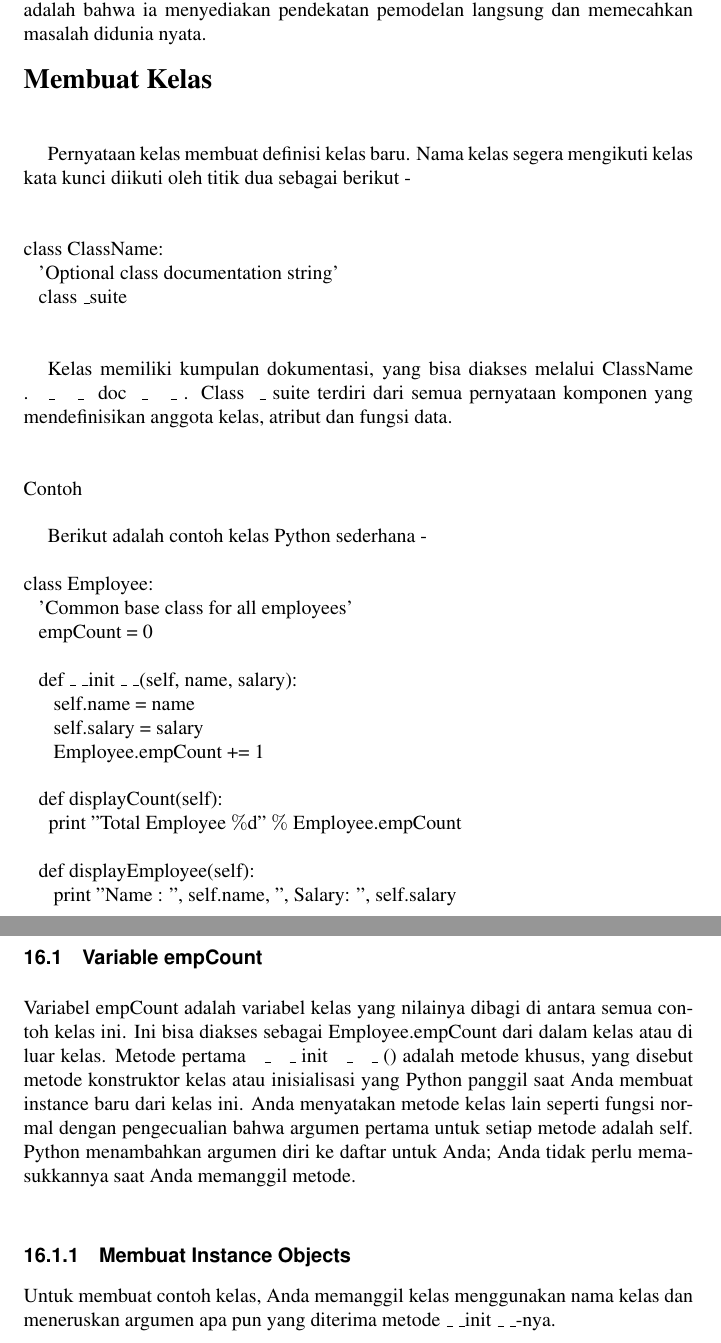
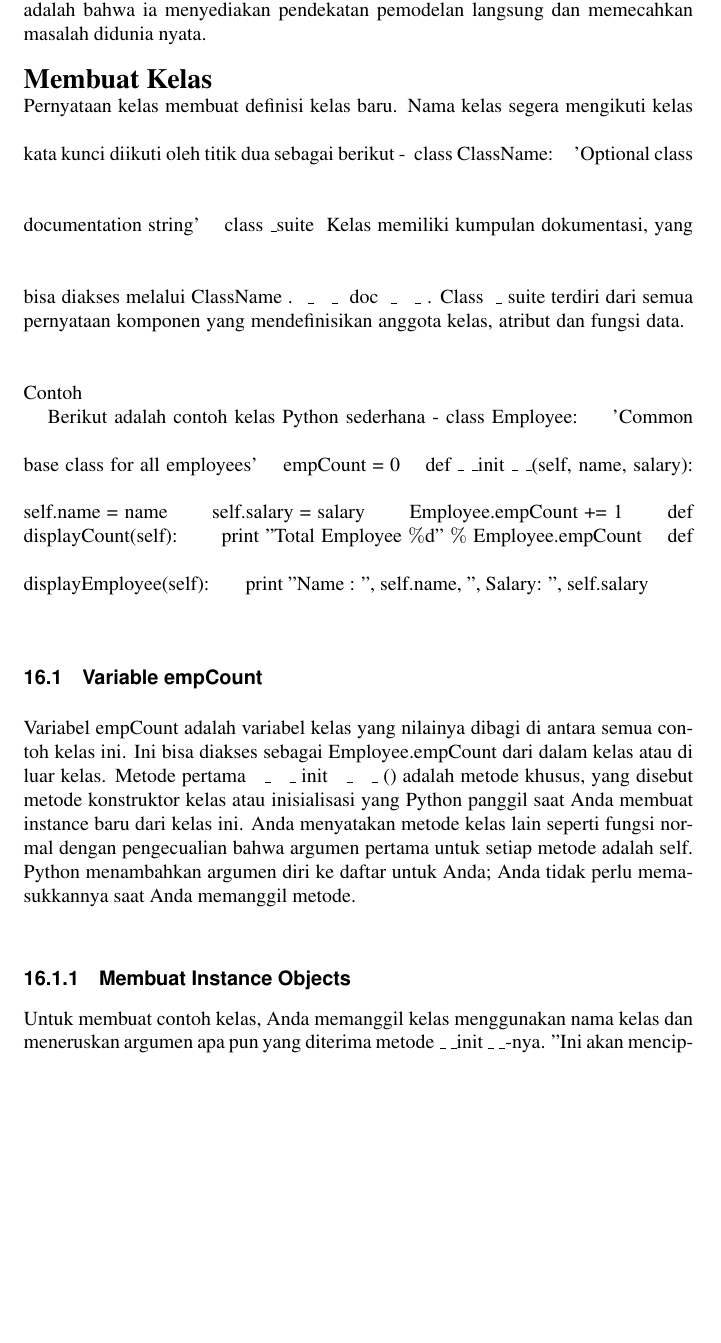
Before and after one commit to BukuInformatika/python, a LaTeX thesis (python.tex, which reads Python_Object_Oriente1.tex): two parts of pages 198 and 199 of 306 before the commit and part of page 198 of 306 after it, the two joined at a grey line, cut so that both start at the same text, the shorter picture padded with empty space. Compiled offline with pdfLaTeX.

Commit message:
Update Python_Object_Oriente1.tex

```diff
--- a/Python_Object_Oriente1.tex
+++ b/Python_Object_Oriente1.tex
@@ -29,65 +29,65 @@ Salah satu alasan yang paling penting untuk mempertimbangkan bekerja di OOP adal
 
 \vspace{12pt}
 \noindent
-{\fontsize{14pt}{14pt}\selectfont \textbf{Membuat Kelas} \\} \par
+{\fontsize{14pt}{14pt}\selectfont \textbf{Membuat Kelas} \\}
 \vspace{12pt}
-Pernyataan kelas membuat definisi kelas baru. Nama kelas segera mengikuti kelas kata kunci diikuti oleh titik dua sebagai berikut - \par
+Pernyataan kelas membuat definisi kelas baru. Nama kelas segera mengikuti kelas kata kunci diikuti oleh titik dua sebagai berikut -
 \vspace{12pt}
 \vspace{12pt}
 \noindent
-class ClassName: \par
+class ClassName:
 \noindent
-~~ 'Optional class documentation string' \par
+~~ 'Optional class documentation string'
 \noindent
-~~ class $  \_  $suite \par
+~~ class $  \_  $suite
 \vspace{12pt}
 \vspace{12pt}
-Kelas memiliki kumpulan dokumentasi, yang bisa diakses melalui ClassName . $  \_  $ $  \_  $ doc $  \_  $ $  \_  $.  Class $  \_  $suite terdiri dari semua pernyataan komponen yang mendefinisikan anggota kelas, atribut dan fungsi data. \par
+Kelas memiliki kumpulan dokumentasi, yang bisa diakses melalui ClassName . $  \_  $ $  \_  $ doc $  \_  $ $  \_  $.  Class $  \_  $suite terdiri dari semua pernyataan komponen yang mendefinisikan anggota kelas, atribut dan fungsi data.
 \vspace{12pt}
 \vspace{12pt}
 \noindent
-Contoh \par
+Contoh
+\vspace{12pt
+\noindent
+
+Berikut adalah contoh kelas Python sederhana -
 \vspace{12pt}
 \noindent
-
-Berikut adalah contoh kelas Python sederhana - \par
+class Employee:
+\noindent
+~~ 'Common base class for all employees'
+\noindent
+~~ empCount = 0
 \vspace{12pt}
 \noindent
-class Employee: \par
+~~ def  $  \_  $ $  \_  $init $  \_  $ $  \_  $(self, name, salary):
 \noindent
-~~ 'Common base class for all employees' \par
+~~~~~ self.name = name
 \noindent
-~~ empCount = 0 \par
+~~~~~ self.salary = salary
+\noindent
+~~~~~ Employee.empCount += 1
+\noindent
+~~
+\noindent
+~~ def displayCount(self):
+\noindent
+~~~~ print "Total Employee  $  \%  $d"  $  \%  $ Employee.empCount
 \vspace{12pt}
 \noindent
-~~ def  $  \_  $ $  \_  $init $  \_  $ $  \_  $(self, name, salary): \par
+~~ def displayEmployee(self):
 \noindent
-~~~~~ self.name = name \par
-\noindent
-~~~~~ self.salary = salary \par
-\noindent
-~~~~~ Employee.empCount += 1 \par
-\noindent
-~~  \par
-\noindent
-~~ def displayCount(self): \par
-\noindent
-~~~~ print "Total Employee  $  \%  $d"  $  \%  $ Employee.empCount \par
-\vspace{12pt}
-\noindent
-~~ def displayEmployee(self): \par
-\noindent
-~~~~~~print "Name : ", self.name,  ", Salary: ", self.salary \par
+~~~~~~print "Name : ", self.name,  ", Salary: ", self.salary
 \vspace{12pt}
 
 \section{Variable empCount}
-Variabel empCount adalah variabel kelas yang nilainya dibagi di antara semua contoh kelas ini. Ini bisa diakses sebagai Employee.empCount dari dalam kelas atau di luar kelas. Metode pertama  $  \_  $ $  \_  $init  $  \_  $ $  \_ $ () adalah metode khusus, yang disebut metode konstruktor kelas atau inisialisasi yang Python panggil saat Anda membuat instance baru dari kelas ini. Anda menyatakan metode kelas lain seperti fungsi normal dengan pengecualian bahwa argumen pertama untuk setiap metode adalah self. Python menambahkan argumen diri ke daftar untuk Anda; Anda tidak perlu memasukkannya saat Anda memanggil metode. \par
+Variabel empCount adalah variabel kelas yang nilainya dibagi di antara semua contoh kelas ini. Ini bisa diakses sebagai Employee.empCount dari dalam kelas atau di luar kelas. Metode pertama  $  \_  $ $  \_  $init  $  \_  $ $  \_ $ () adalah metode khusus, yang disebut metode konstruktor kelas atau inisialisasi yang Python panggil saat Anda membuat instance baru dari kelas ini. Anda menyatakan metode kelas lain seperti fungsi normal dengan pengecualian bahwa argumen pertama untuk setiap metode adalah self. Python menambahkan argumen diri ke daftar untuk Anda; Anda tidak perlu memasukkannya saat Anda memanggil metode.
 \vspace{12pt}
 \noindent
 
 \subsection{Membuat Instance Objects}
-Untuk membuat contoh kelas, Anda memanggil kelas menggunakan nama kelas dan meneruskan argumen apa pun yang diterima metode  $  \_  $ $  \_  $init $  \_  $ $  \_  $-nya. \par
+Untuk membuat contoh kelas, Anda memanggil kelas menggunakan nama kelas dan meneruskan argumen apa pun yang diterima metode  $  \_  $ $  \_  $init $  \_  $ $  \_  $-nya.
 \vspace{12pt}
 \noindent
-"Ini akan menciptakan objek pertama kelas Karyawan" \par
+"Ini akan menciptakan objek pertama kelas Karyawan"
 \noindent
```
Also changed, not shown: Python_Object_Oriente1.tex (56 more changed lines).
